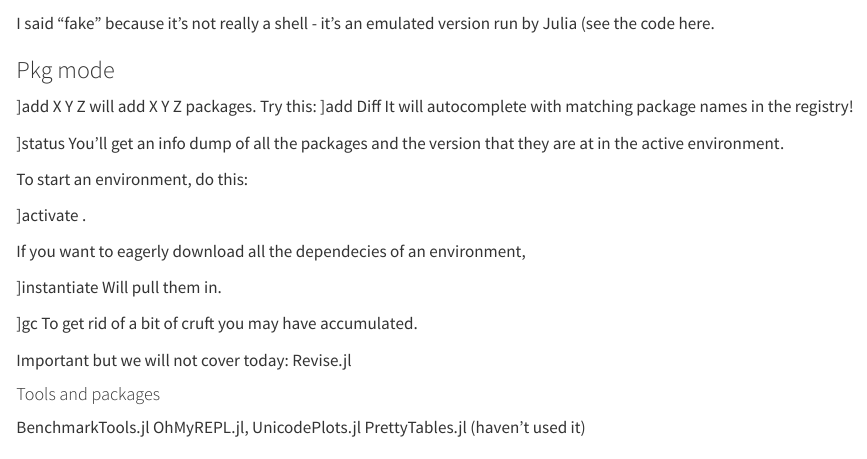
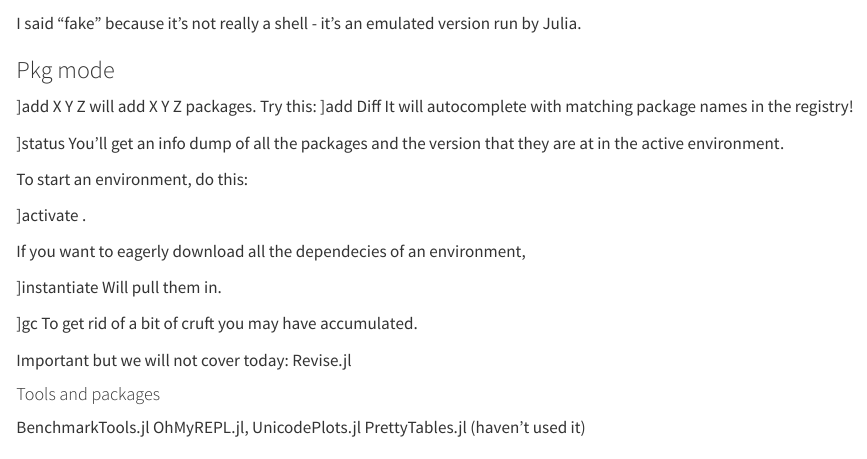
Before and after one commit to eduardo-zambrano/OJEDS, a Quarto document (Lecture_2_Notes.qmd): the page in a window 1100 px wide, from 1460 px down. Rendered offline with R 4.5, knitr and Pandoc in place of Quarto, with nearby package versions.

Commit message:
Cleaned the code

````diff
--- a/Lecture_2_Notes.qmd
+++ b/Lecture_2_Notes.qmd
@@ -81,7 +81,7 @@ git commit -m "Insert comment here"
 git push
 ```
 
-I said "fake" because it's not really a shell - it's an emulated version run by Julia (see the code here.
+I said "fake" because it's not really a shell - it's an emulated version run by Julia.
 
 ### Pkg mode
 ]add X Y Z will add X Y Z packages. Try this:
````
